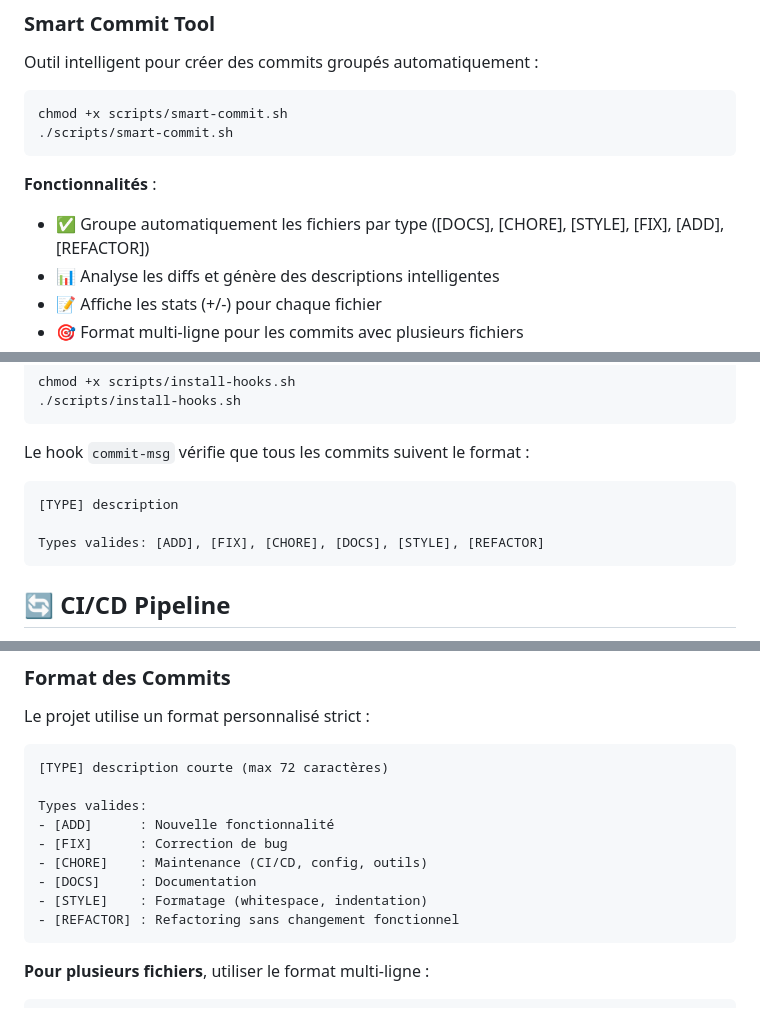
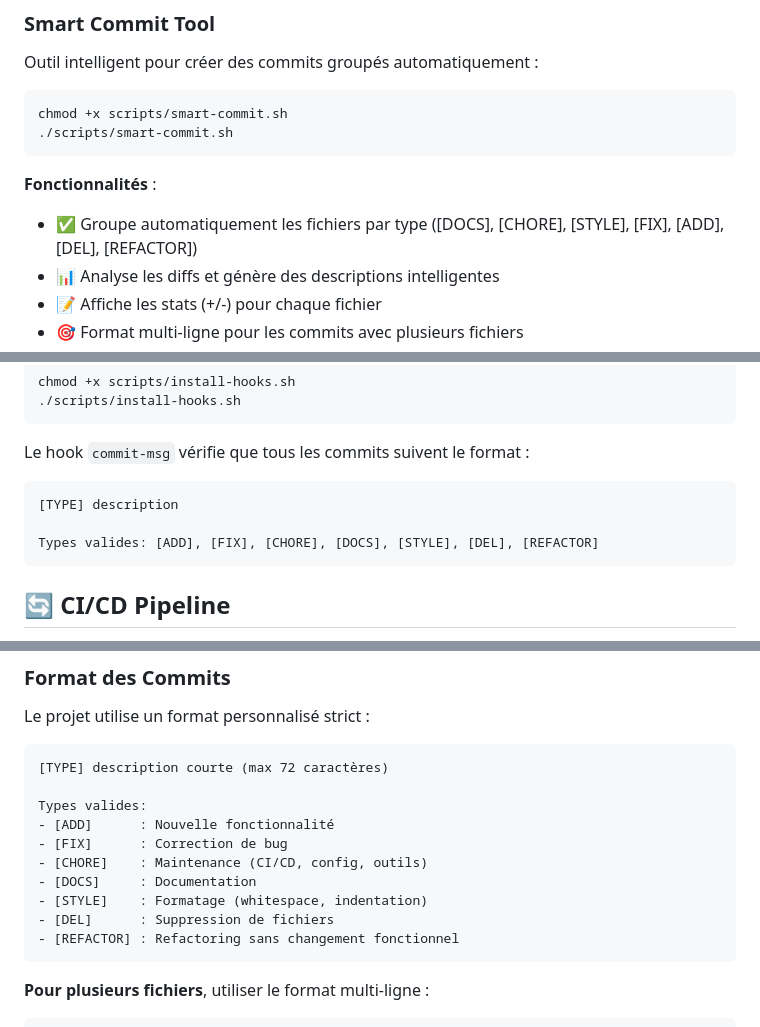
Before and after one commit to EpiType/Air-Trap, a Markdown page: README.md, 3 parts joined by grey strips. GitHub-like rendering.

Commit message:
[DOCS] - BRANCH_PROTECTION.md: extend documentation\n- README.md: extend documentation\n- SMART_COMMIT_GUIDE.md: extend documentation

````diff
--- a/README.md
+++ b/README.md
@@ -137,7 +137,7 @@ chmod +x scripts/smart-commit.sh
 ```
 
 **Fonctionnalités** :
-- ✅ Groupe automatiquement les fichiers par type ([DOCS], [CHORE], [STYLE], [FIX], [ADD], [REFACTOR])
+- ✅ Groupe automatiquement les fichiers par type ([DOCS], [CHORE], [STYLE], [FIX], [ADD], [DEL], [REFACTOR])
 - 📊 Analyse les diffs et génère des descriptions intelligentes
 - 📝 Affiche les stats (+/-) pour chaque fichier
 - 🎯 Format multi-ligne pour les commits avec plusieurs fichiers
@@ -189,7 +189,7 @@ Le hook `commit-msg` vérifie que tous les commits suivent le format :
 ```
 [TYPE] description
 
-Types valides: [ADD], [FIX], [CHORE], [DOCS], [STYLE], [REFACTOR]
+Types valides: [ADD], [FIX], [CHORE], [DOCS], [STYLE], [DEL], [REFACTOR]
 ```
 
 ## 🔄 CI/CD Pipeline
@@ -285,6 +285,7 @@ Types valides:
 - [CHORE]    : Maintenance (CI/CD, config, outils)
 - [DOCS]     : Documentation
 - [STYLE]    : Formatage (whitespace, indentation)
+- [DEL]      : Suppression de fichiers
 - [REFACTOR] : Refactoring sans changement fonctionnel
 ```
 
````
Also changed, not shown: .github/BRANCH_PROTECTION.md (+1 -0 lines), SMART_COMMIT_GUIDE.md (+16 -1 lines).
